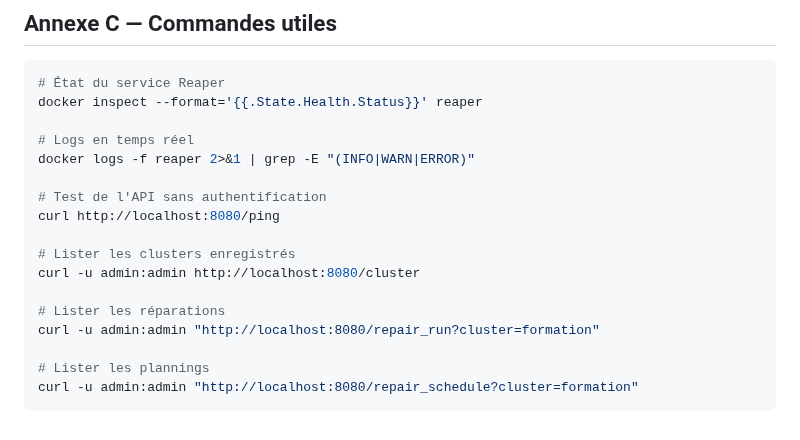
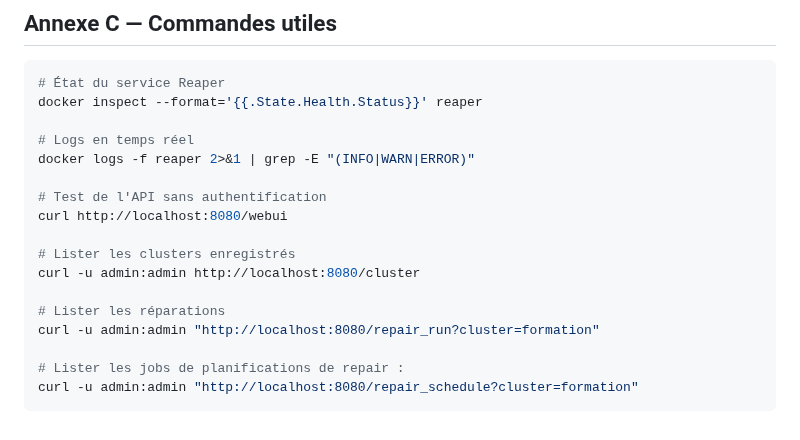
Before and after one commit to crystalloide/cassandra-tp00, a Markdown page: TP40 - Reaper.md, the part around one of its changes. Drawn GitHub-style.

````diff
--- a/TP40 - Reaper.md
+++ b/TP40 - Reaper.md
@@ -701,7 +720,7 @@ docker inspect --format='{{.State.Health.Status}}' reaper
 docker logs -f reaper 2>&1 | grep -E "(INFO|WARN|ERROR)"
 
 # Test de l'API sans authentification
-curl http://localhost:8080/ping
+curl http://localhost:8080/webui
 
 # Lister les clusters enregistrés
 curl -u admin:admin http://localhost:8080/cluster
@@ -709,6 +728,6 @@ curl -u admin:admin http://localhost:8080/cluster
 # Lister les réparations
 curl -u admin:admin "http://localhost:8080/repair_run?cluster=formation"
 
-# Lister les plannings
+# Lister les jobs de planifications de repair :
 curl -u admin:admin "http://localhost:8080/repair_schedule?cluster=formation"
 ```
````
Also changed, not shown: other parts of TP40 - Reaper.md (+22 -3 lines).
